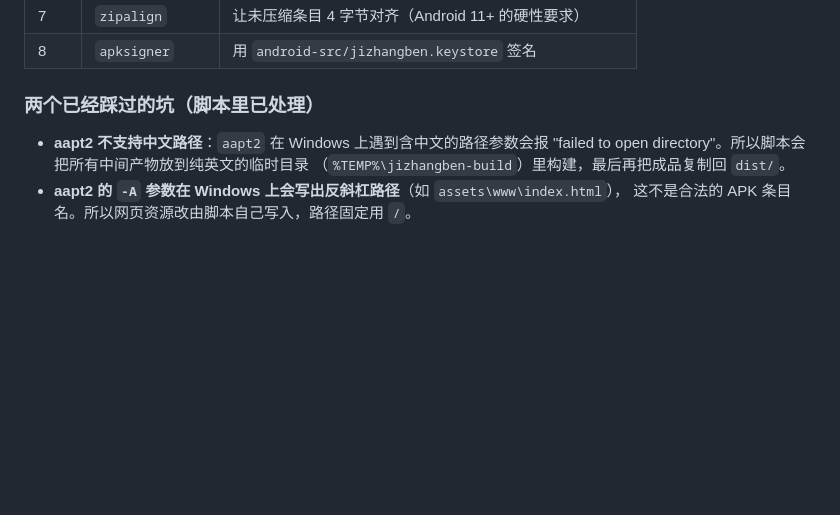
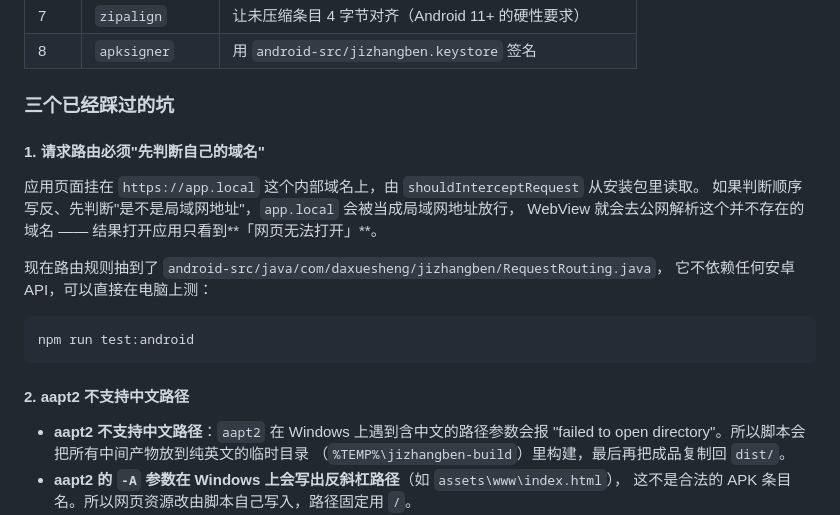
Before and after one commit to CSN8079/campus-ledger, a Markdown page: docs/Android打包指南.md, the part around the change. Rendered like a GitHub page; blank space fills up the shorter version.

````diff
--- a/docs/Android打包指南.md
+++ b/docs/Android打包指南.md
@@ -29,7 +29,23 @@ npm run apk:verify    # 校验 APK 结构、资源、dex 与签名
 | 7 | `zipalign` | 让未压缩条目 4 字节对齐（Android 11+ 的硬性要求） |
 | 8 | `apksigner` | 用 `android-src/jizhangben.keystore` 签名 |
 
-### 两个已经踩过的坑（脚本里已处理）
+### 三个已经踩过的坑
+
+#### 1. 请求路由必须"先判断自己的域名"
+
+应用页面挂在 `https://app.local` 这个内部域名上，由 `shouldInterceptRequest` 从安装包里读取。
+如果判断顺序写反、先判断"是不是局域网地址"，`app.local` 会被当成局域网地址放行，
+WebView 就会去公网解析这个并不存在的域名 —— 结果打开应用只看到**「网页无法打开」**。
+
+现在路由规则抽到了 `android-src/java/com/daxuesheng/jizhangben/RequestRouting.java`，
+它不依赖任何安卓 API，可以直接在电脑上测：
+
+```bash
+npm run test:android
+```
+
+#### 2. aapt2 不支持中文路径
+
 
 - **aapt2 不支持中文路径**：`aapt2` 在 Windows 上遇到含中文的路径参数会报
   "failed to open directory"。所以脚本会把所有中间产物放到纯英文的临时目录
````
Also changed, not shown: README.md (+5 -3 lines), docs/screenshots/add-transaction.png, 7 other files.
